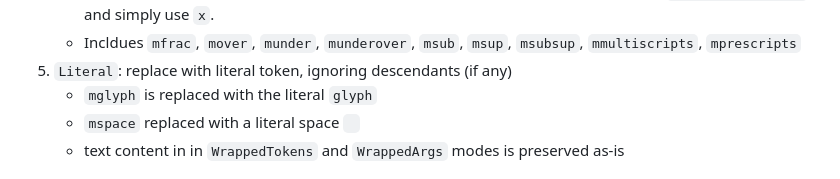
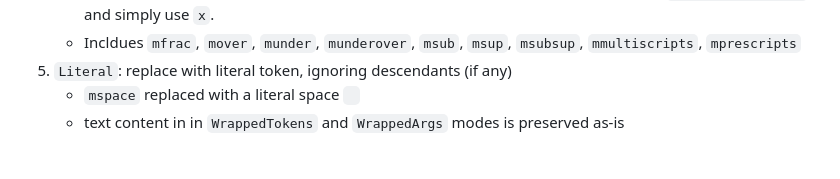
Before and after one commit to dginev/mathml-tokens, a Markdown page: README.md, the part around the change. Drawn GitHub-style.

Commit message:
remove mglyph, not in Core

```diff
--- a/README.md
+++ b/README.md
@@ -36,7 +36,6 @@ They are tokenized in 4 categories
     - Simplified: if an argument is a single token, omit the wrappers. For example, avoid `[arg] x [end_arg]` and simply use `x`.
     - Incldues `mfrac`, `mover`, `munder`, `munderover`, `msub`, `msup`, `msubsup`, `mmultiscripts`, `mprescripts`
 5. `Literal`: replace with literal token, ignoring descendants (if any)
-    - `mglyph` is replaced with the literal `glyph`
     - `mspace` replaced with a literal space ` `
     - text content in in `WrappedTokens` and `WrappedArgs` modes is preserved as-is
 
```
